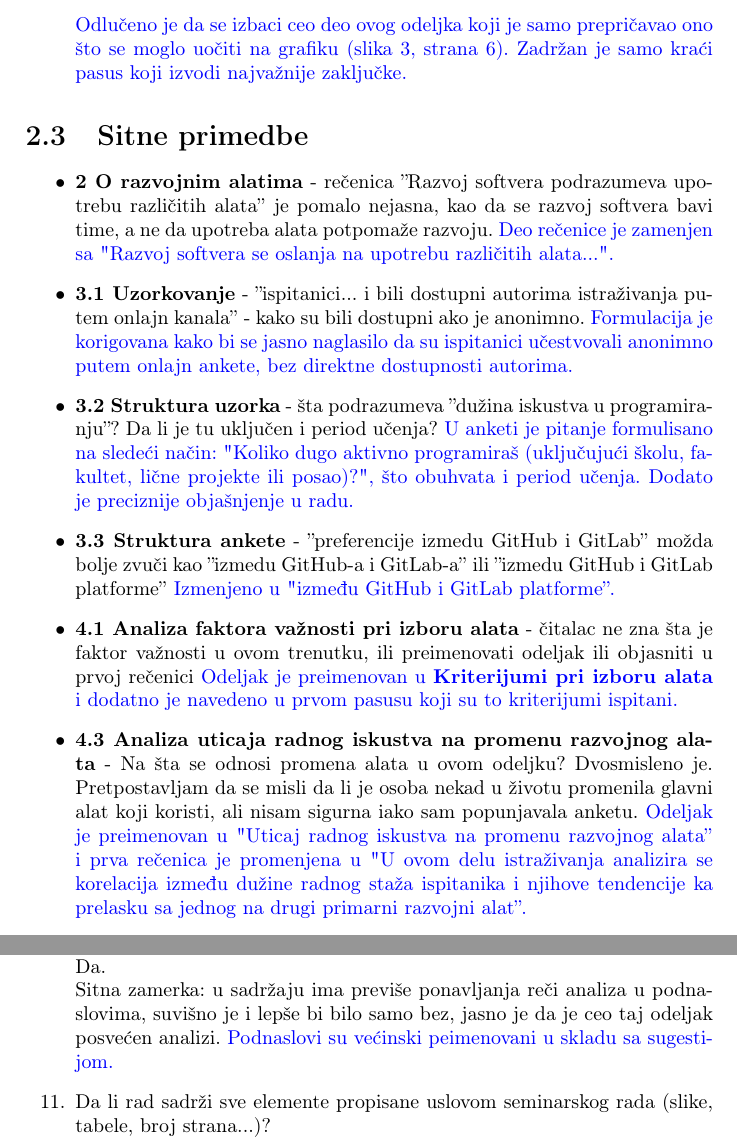
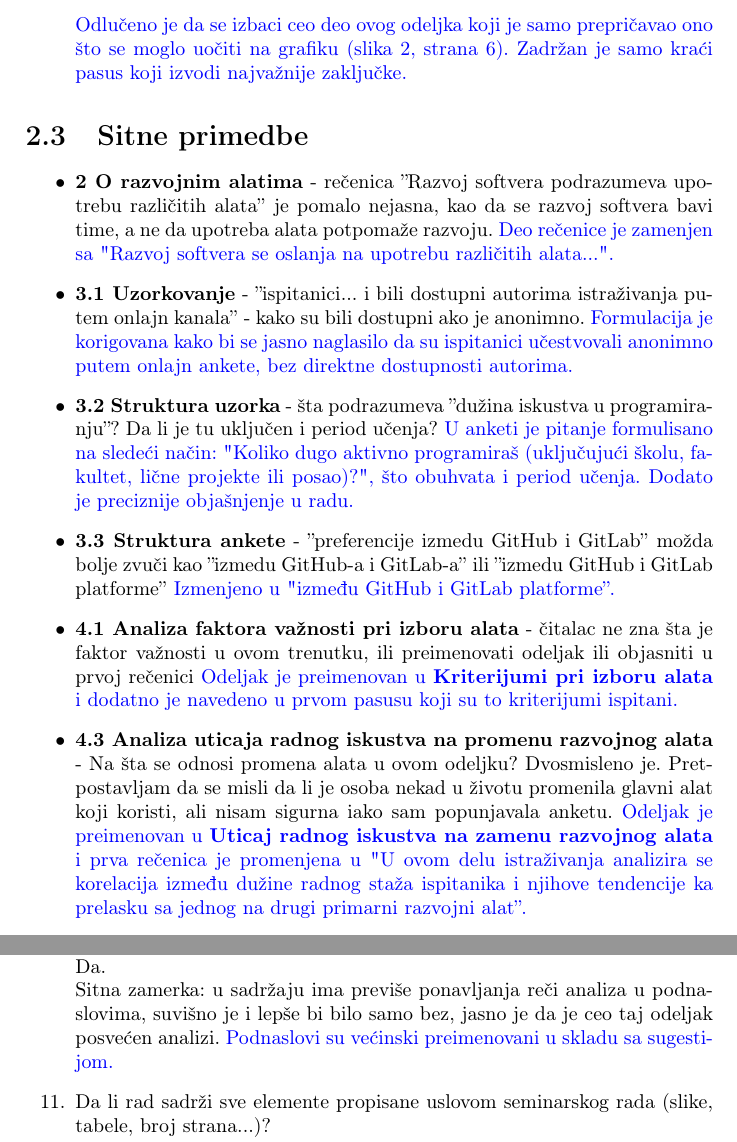
Before and after one commit to stasadjordjevic/06_NajkorisnijiRazvojniAlati, a LaTeX document (recenzije/06_recenzije.tex): two parts of pages 5 and 7 of 10, joined at a grey line, cut so that both start at the same text. Compiled offline with pdfLaTeX.

Commit message:
Manje izmene recenzije, uskladjivanje sa naknadnim izmenama rada

```diff
--- a/recenzije/06_recenzije.tex
+++ b/recenzije/06_recenzije.tex
@@ -59,7 +59,7 @@ Ovaj rad je sproveo istraživanje o preferencijama i trendovima razvojnih alata
     \item \textbf{4.1 Analiza faktora važnosti pri izboru alata} - \\''\textbf{Kate (n = 11):} Karakteriše ga ujednačenost ocena, sa posebnim naglaskom na brzinu rada.'' Nema smisla da je ujednačeno sa naglaskom na nešto, takođe ne izgleda ujednačeno na osnovu slike.\\
     ''Interesantno je da korisnici ovog editora daju stabilne ocene univerzalnosti alata.'' Ova rečenica nema nimalo smisla, nije mi jasno šta je njena poenta.
 
-    \odgovor{Odlučeno je da se izbaci ceo deo ovog odeljka koji je samo prepričavao ono što se moglo uočiti na grafiku (slika 3, strana 6). Zadržan je samo kraći pasus koji izvodi najvažnije zaključke.}
+    \odgovor{Odlučeno je da se izbaci ceo deo ovog odeljka koji je samo prepričavao ono što se moglo uočiti na grafiku (slika 2, strana 6). Zadržan je samo kraći pasus koji izvodi najvažnije zaključke.}
 \end{itemize}
 
 \section{Sitne primedbe}
@@ -76,7 +76,7 @@ Ovaj rad je sproveo istraživanje o preferencijama i trendovima razvojnih alata
     \item \textbf{4.1 Analiza faktora važnosti pri izboru alata} - čitalac ne zna šta je faktor važnosti u ovom trenutku, ili preimenovati odeljak ili objasniti u prvoj rečenici
     \odgovor{Odeljak je preimenovan u \textbf{Kriterijumi pri izboru alata} i dodatno je navedeno u prvom pasusu koji su to kriterijumi ispitani.}
     \item \textbf{4.3 Analiza uticaja radnog iskustva na promenu razvojnog alata} - Na šta se odnosi promena alata u ovom odeljku? Dvosmisleno je. Pretpostavljam da se misli da li je osoba nekad u životu promenila glavni alat koji koristi, ali nisam sigurna iako sam popunjavala anketu.
-    \odgovor{Odeljak je preimenovan u "Uticaj radnog iskustva na promenu razvojnog alata'' i prva rečenica je promenjena u "U ovom delu istraživanja analizira se korelacija između dužine radnog staža ispitanika i njihove tendencije ka prelasku sa jednog na drugi primarni razvojni alat''.}
+    \odgovor{Odeljak je preimenovan u \textbf{Uticaj radnog iskustva na zamenu razvojnog alata} i prva rečenica je promenjena u "U ovom delu istraživanja analizira se korelacija između dužine radnog staža ispitanika i njihove tendencije ka prelasku sa jednog na drugi primarni razvojni alat''.}
     \item \textbf{4.4 Analiza uticaja navike na promenu razvojnog alata} - ''U tom kontekstu analizirana je povezanost izmedu ocene značaja navike odgovora ispitanika pitanje da li su u prethodnom periodu menjali svoj primarni razvojni alat.'' Rečenica nije čitljiva. Obratiti pažnje na stil pisanja u celom odeljku.
     \odgovor{Rečenica je preformulisana u "Analizirana je veza između ocene uticaja navike na izbor razvojnog alata i odgovora ispitanika na pitanje da li su u prethodnom periodu menjali svoj primarni alat.'' Pored toga, ceo odeljak je dodatno stilski dorađen kako bi se poboljšala jasnoća i čitljivost teksta.}
 \end{itemize}
@@ -126,7 +126,7 @@ Obratiti samo pažnju na način referenciranja u \textbf{5.1 Najkorišćeniji ra
 \item Da li je struktura rada adekvatna?\\
 Da.\\
 Sitna zamerka: u sadržaju ima previše ponavljanja reči analiza u podnaslovima, suvišno je i lepše bi bilo samo bez, jasno je da je ceo taj odeljak posvećen analizi.
-\odgovor{Podnaslovi su većinski peimenovani u skladu sa sugestijom.}
+\odgovor{Podnaslovi su većinski preimenovani u skladu sa sugestijom.}
 
 \item Da li rad sadrži sve elemente propisane uslovom seminarskog rada (slike, tabele, broj strana...)?\\
 Da. \\
```
Also changed, not shown: 06_NajkorisnijiRazvojniAlati.pdf, recenzije/06_recenzije.pdf, recenzije/06_recenzije.tex (2 more changed lines).
